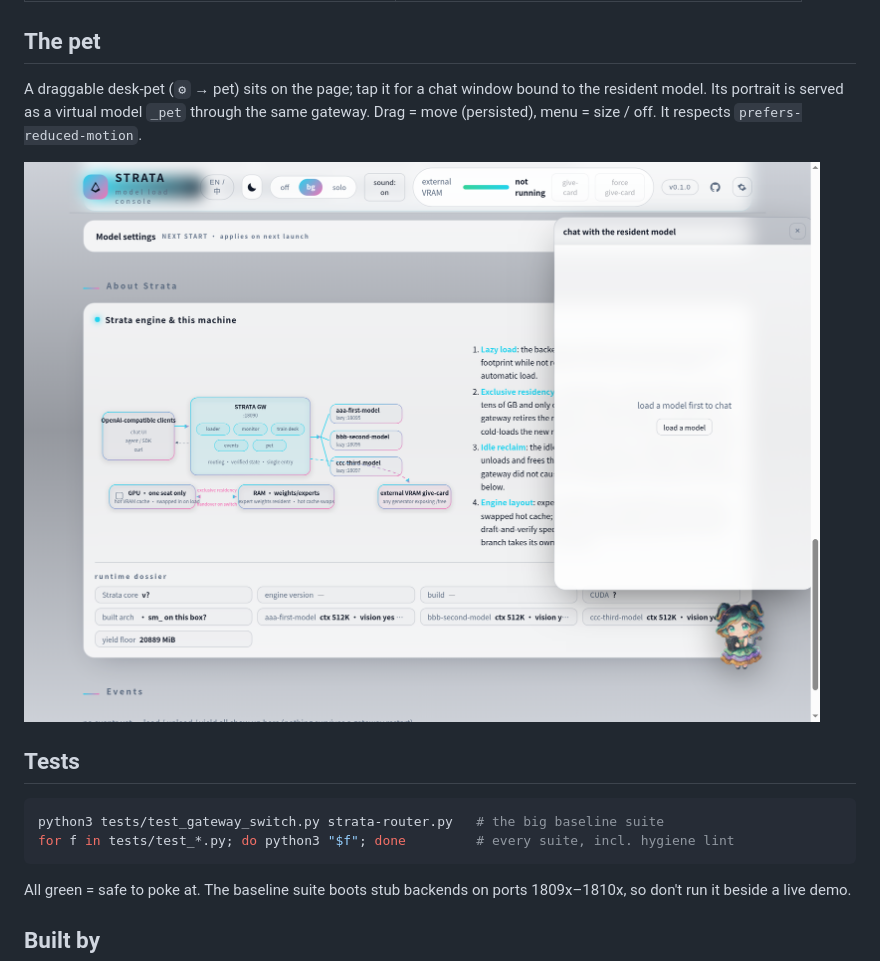
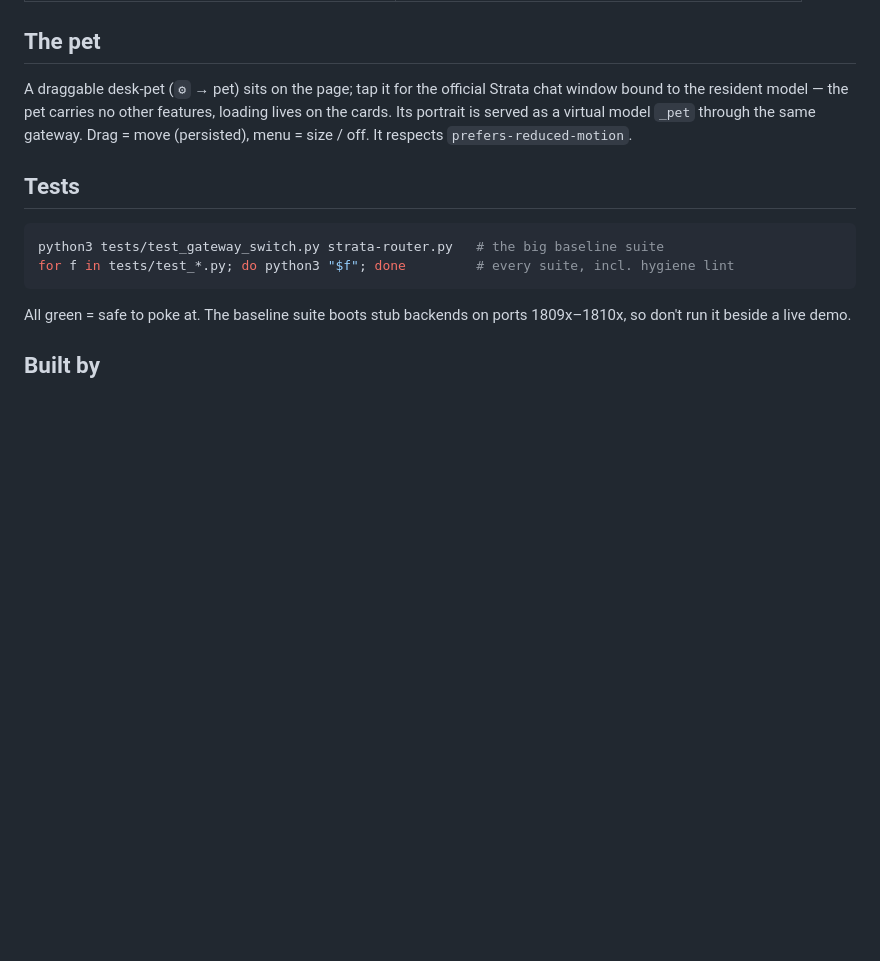
Before and after one commit to smallmj/strata-gw, a Markdown page: README.md, the part around one of its changes. GitHub-like rendering; pictures changed too: docs/shot-pet.png (deleted); blank space fills up the shorter version.

```diff
--- a/README.md
+++ b/README.md
@@ -86,12 +90,11 @@ through the page (stored under `gw-assets/uploads/`, git-ignored).
 
 ## The pet
 
-A draggable desk-pet (`⚙` → pet) sits on the page; tap it for a chat window
-bound to the resident model. Its portrait is served as a virtual model
-`_pet` through the same gateway. Drag = move (persisted), menu = size /
+A draggable desk-pet (`⚙` → pet) sits on the page; tap it for the official
+Strata chat window bound to the resident model — the pet carries no other
+features, loading lives on the cards. Its portrait is served as a virtual
+model `_pet` through the same gateway. Drag = move (persisted), menu = size /
 off. It respects `prefers-reduced-motion`.
-
-![pet chat](docs/shot-pet.png)
 
 ## Tests
 
```
Also changed, not shown: other parts of README.md (+9 -5 lines), docs/preview-full-en.png (added), docs/preview-full-zh.png (added), docs/shot-arch.png (deleted), docs/shot-top.png (deleted), 11 other files.
